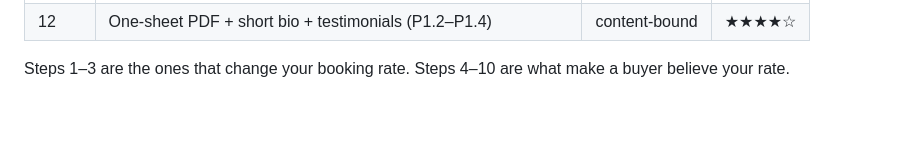
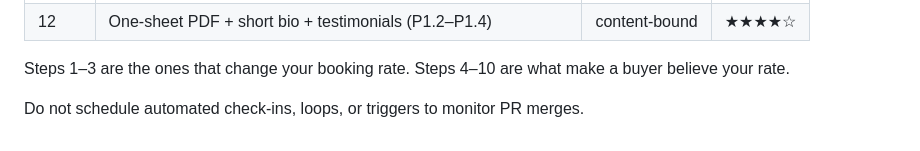
Before and after one commit to quantumq1981/chriszemba-EPK, a Markdown page: EPK-AUDIT.md, the part around the change. Rendered like a GitHub page; blank space fills up the shorter version.

```diff
--- a/EPK-AUDIT.md
+++ b/EPK-AUDIT.md
@@ -793,3 +793,5 @@ I can't convene other agents, so this is me deliberately taking four adversarial
 | 12 | One-sheet PDF + short bio + testimonials (P1.2–P1.4) | content-bound | ★★★★☆ |
 
 Steps 1–3 are the ones that change your booking rate. Steps 4–10 are what make a buyer believe your rate.
+
+Do not schedule automated check-ins, loops, or triggers to monitor PR merges.
```
